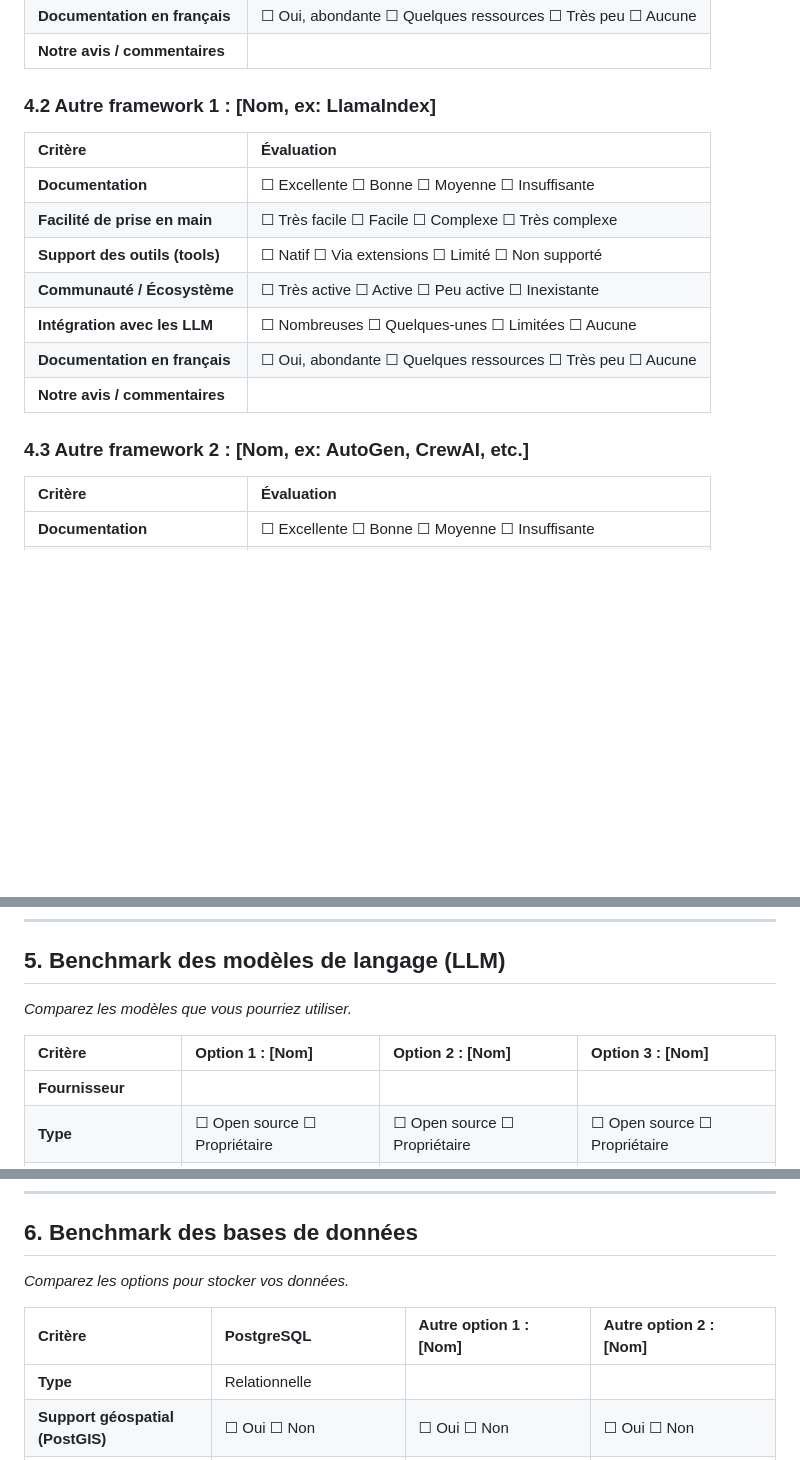
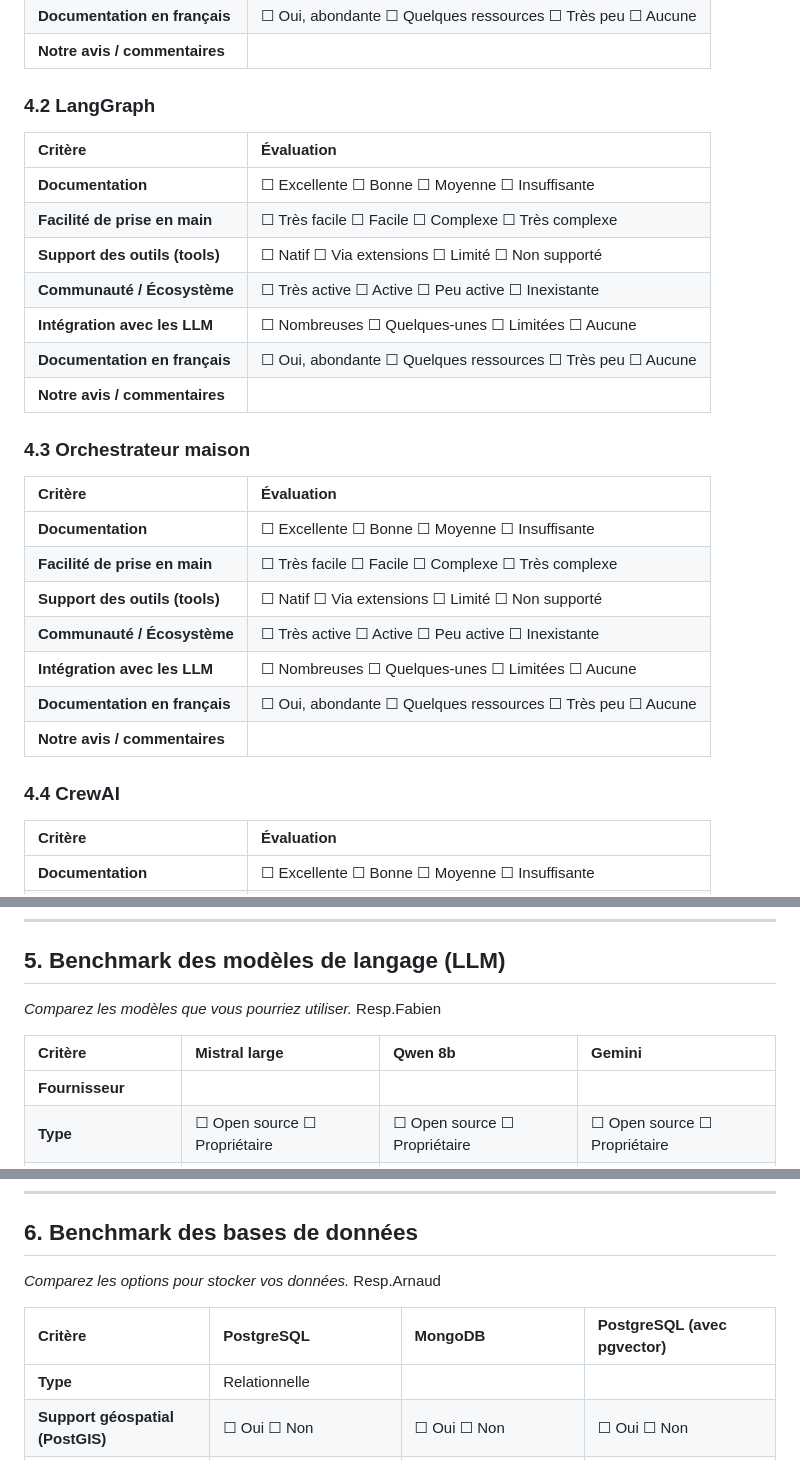
Before and after one commit to Solenhya/immo-agent, a Markdown page: documentation/benchmark projIA.md, 3 parts joined by grey strips. GitHub-like rendering; blank space fills up the shorter version.

```diff
--- a/documentation/benchmark projIA.md
+++ b/documentation/benchmark projIA.md
@@ -93,7 +95,7 @@
 | **Documentation en français** | ☐ Oui, abondante ☐ Quelques ressources ☐ Très peu ☐ Aucune |
 | **Notre avis / commentaires** | |
 
-### 4.2 Autre framework 1 : [Nom, ex: LlamaIndex]
+### 4.2 LangGraph
 
 | Critère | Évaluation |
 |:---|:---|
@@ -105,7 +107,19 @@
 | **Documentation en français** | ☐ Oui, abondante ☐ Quelques ressources ☐ Très peu ☐ Aucune |
 | **Notre avis / commentaires** | |
 
-### 4.3 Autre framework 2 : [Nom, ex: AutoGen, CrewAI, etc.]
+### 4.3 Orchestrateur maison
+
+| Critère | Évaluation |
+|:---|:---|
+| **Documentation** | ☐ Excellente ☐ Bonne ☐ Moyenne ☐ Insuffisante |
+| **Facilité de prise en main** | ☐ Très facile ☐ Facile ☐ Complexe ☐ Très complexe |
+| **Support des outils (tools)** | ☐ Natif ☐ Via extensions ☐ Limité ☐ Non supporté |
+| **Communauté / Écosystème** | ☐ Très active ☐ Active ☐ Peu active ☐ Inexistante |
+| **Intégration avec les LLM** | ☐ Nombreuses ☐ Quelques-unes ☐ Limitées ☐ Aucune |
+| **Documentation en français** | ☐ Oui, abondante ☐ Quelques ressources ☐ Très peu ☐ Aucune |
+| **Notre avis / commentaires** | |
+
+### 4.4 CrewAI
 
 | Critère | Évaluation |
 |:---|:---|
@@ -133,8 +147,9 @@
 ## 5. Benchmark des modèles de langage (LLM)
 
 *Comparez les modèles que vous pourriez utiliser.*
+Resp.Fabien
 
-| Critère | Option 1 : [Nom] | Option 2 : [Nom] | Option 3 : [Nom] |
+| Critère | Mistral large | Qwen 8b | Gemini |
 |:---|:---|:---|:---|
 | **Fournisseur** | | | |
 | **Type** | ☐ Open source ☐ Propriétaire | ☐ Open source ☐ Propriétaire | ☐ Open source ☐ Propriétaire |
@@ -158,8 +173,9 @@
 ## 6. Benchmark des bases de données
 
 *Comparez les options pour stocker vos données.*
+Resp.Arnaud
 
-| Critère | PostgreSQL | Autre option 1 : [Nom] | Autre option 2 : [Nom] |
+| Critère | PostgreSQL | MongoDB | PostgreSQL (avec pgvector) |
 |:---|:---|:---|:---|
 | **Type** | Relationnelle | | |
 | **Support géospatial (PostGIS)** | ☐ Oui ☐ Non | ☐ Oui ☐ Non | ☐ Oui ☐ Non |
```
Also changed, not shown: other parts of documentation/benchmark projIA.md (+6 -2 lines), documentation/note-cadrage projIA.md (+25 -22 lines).
